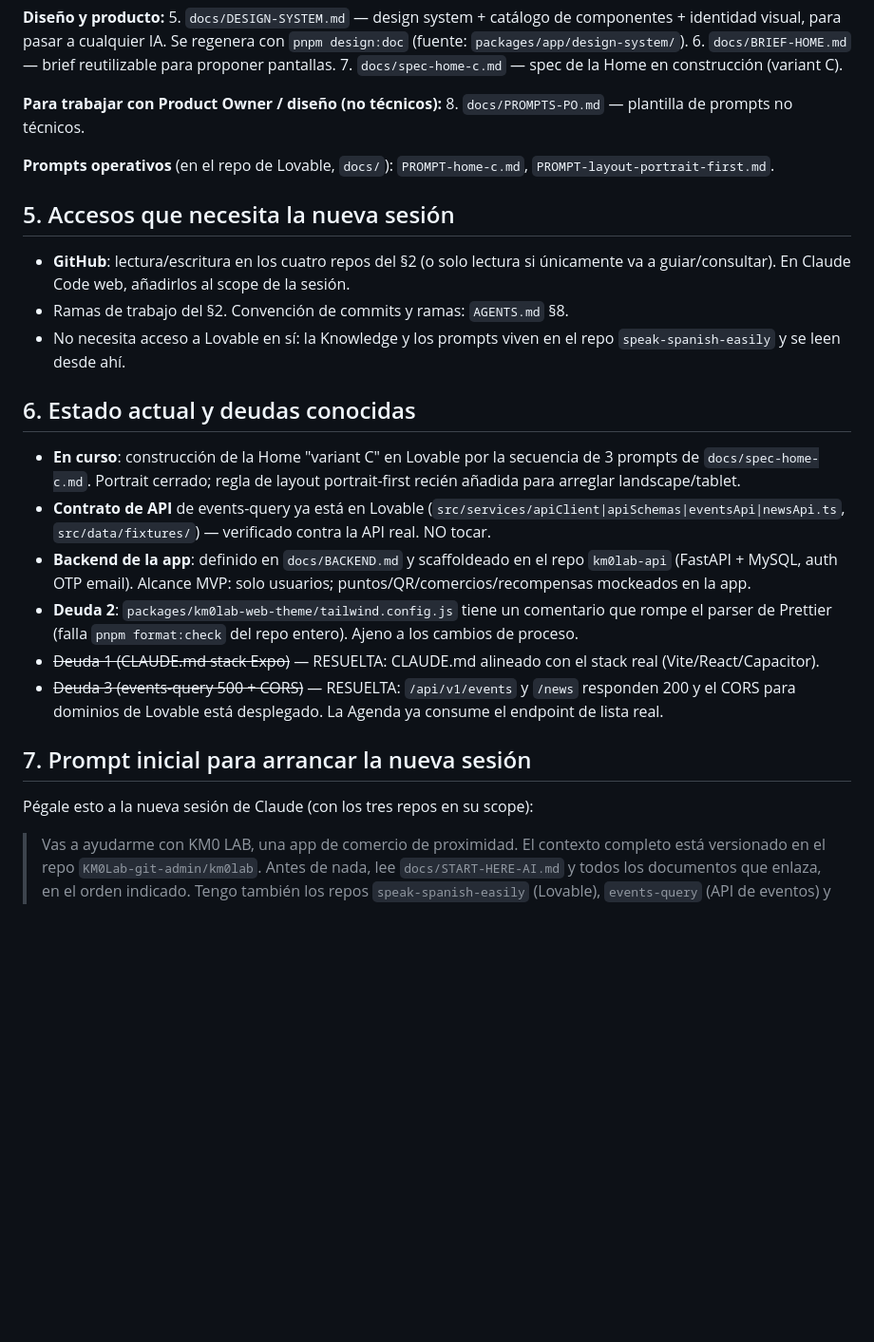
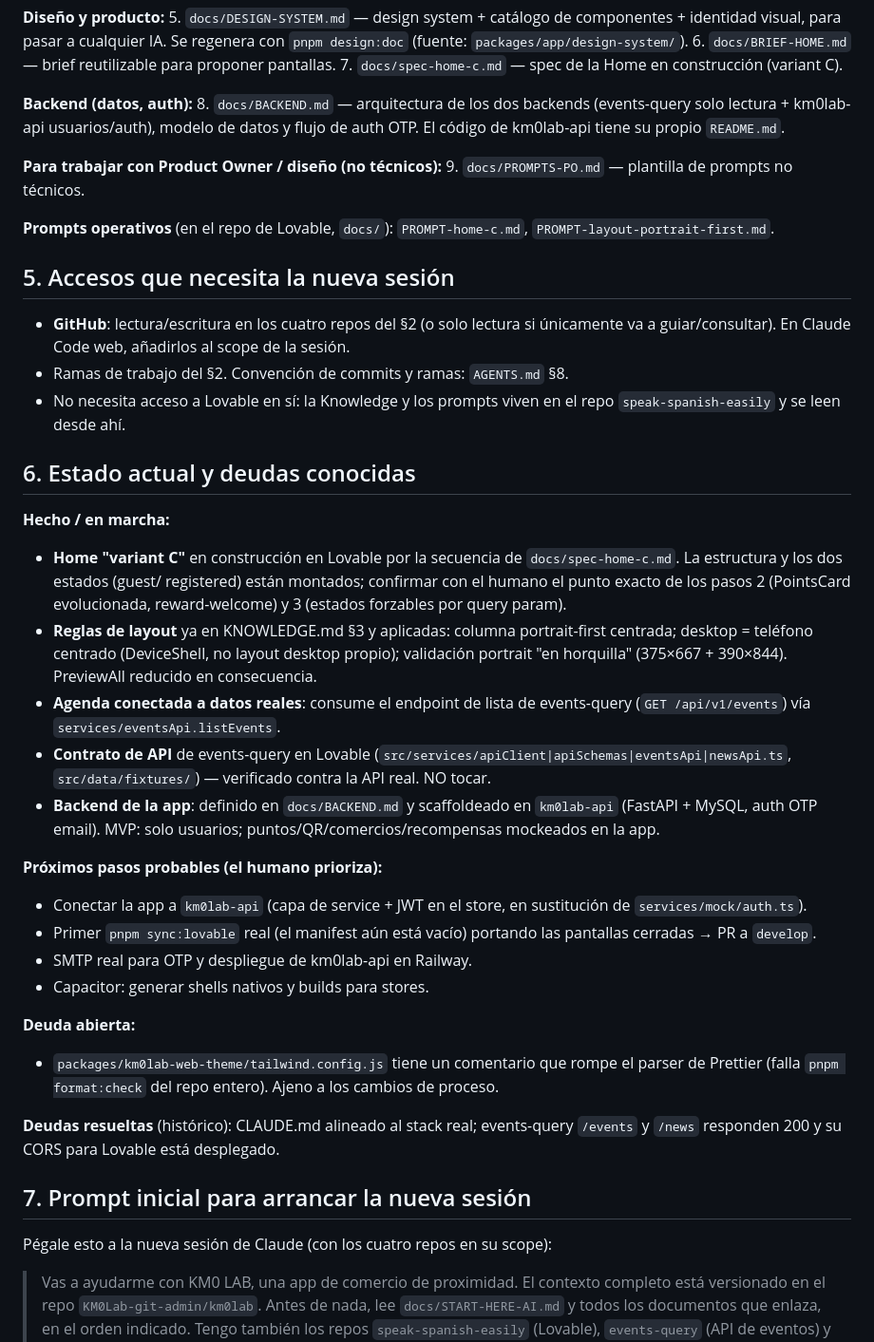
Before and after one commit to KM0Lab-git-admin/km0lab, a Markdown page: docs/START-HERE-AI.md, the part around the change. Shown at 95% size. Drawn GitHub-style; blank space fills up the shorter version.

Commit message:
docs: actualiza onboarding al estado real de la sesión
§4 añade BACKEND.md a la lista de lectura; §6 refleja el estado actual
(reglas de layout completas en KNOWLEDGE, Agenda conectada a la API
real, backend scaffoldeado) y añade próximos pasos probables; §7
corrige "tres → cuatro repos".

Co-Authored-By: Claude Fable 5 <noreply@anthropic.com>
Claude-Session: https://claude.ai/code/session_01DQqcuRQRqnadBB4Tc2E5tX

```diff
--- a/docs/START-HERE-AI.md
+++ b/docs/START-HERE-AI.md
@@ -54,7 +54,12 @@ documenta `pnpm sync:lovable` (script + manifest + candados `locked`).
 identidad visual, para pasar a cualquier IA. Se regenera con
 `pnpm design:doc` (fuente: `packages/app/design-system/`). 6. `docs/BRIEF-HOME.md` — brief reutilizable para proponer pantallas. 7. `docs/spec-home-c.md` — spec de la Home en construcción (variant C).
 
-**Para trabajar con Product Owner / diseño (no técnicos):** 8. `docs/PROMPTS-PO.md` — plantilla de prompts no técnicos.
+**Backend (datos, auth):** 8. `docs/BACKEND.md` — arquitectura de los
+dos backends (events-query solo lectura + km0lab-api usuarios/auth),
+modelo de datos y flujo de auth OTP. El código de km0lab-api tiene su
+propio `README.md`.
+
+**Para trabajar con Product Owner / diseño (no técnicos):** 9. `docs/PROMPTS-PO.md` — plantilla de prompts no técnicos.
 
 **Prompts operativos** (en el repo de Lovable, `docs/`):
 `PROMPT-home-c.md`, `PROMPT-layout-portrait-first.md`.
@@ -70,28 +75,48 @@ identidad visual, para pasar a cualquier IA. Se regenera con
 
 ## 6. Estado actual y deudas conocidas
 
-- **En curso**: construcción de la Home "variant C" en Lovable por la
-  secuencia de 3 prompts de `docs/spec-home-c.md`. Portrait cerrado;
-  regla de layout portrait-first recién añadida para arreglar
-  landscape/tablet.
-- **Contrato de API** de events-query ya está en Lovable
+**Hecho / en marcha:**
+
+- **Home "variant C"** en construcción en Lovable por la secuencia de
+  `docs/spec-home-c.md`. La estructura y los dos estados (guest/
+  registered) están montados; confirmar con el humano el punto exacto de
+  los pasos 2 (PointsCard evolucionada, reward-welcome) y 3 (estados
+  forzables por query param).
+- **Reglas de layout** ya en KNOWLEDGE.md §3 y aplicadas: columna
+  portrait-first centrada; desktop = teléfono centrado (DeviceShell, no
+  layout desktop propio); validación portrait "en horquilla" (375×667 +
+  390×844). PreviewAll reducido en consecuencia.
+- **Agenda conectada a datos reales**: consume el endpoint de lista de
+  events-query (`GET /api/v1/events`) vía `services/eventsApi.listEvents`.
+- **Contrato de API** de events-query en Lovable
   (`src/services/apiClient|apiSchemas|eventsApi|newsApi.ts`,
   `src/data/fixtures/`) — verificado contra la API real. NO tocar.
 - **Backend de la app**: definido en `docs/BACKEND.md` y scaffoldeado en
-  el repo `km0lab-api` (FastAPI + MySQL, auth OTP email). Alcance MVP:
-  solo usuarios; puntos/QR/comercios/recompensas mockeados en la app.
-- **Deuda 2**: `packages/km0lab-web-theme/tailwind.config.js` tiene un
-  comentario que rompe el parser de Prettier (falla `pnpm format:check`
-  del repo entero). Ajeno a los cambios de proceso.
-- ~~Deuda 1 (CLAUDE.md stack Expo)~~ — RESUELTA: CLAUDE.md alineado con
-  el stack real (Vite/React/Capacitor).
-- ~~Deuda 3 (events-query 500 + CORS)~~ — RESUELTA: `/api/v1/events` y
-  `/news` responden 200 y el CORS para dominios de Lovable está
-  desplegado. La Agenda ya consume el endpoint de lista real.
+  `km0lab-api` (FastAPI + MySQL, auth OTP email). MVP: solo usuarios;
+  puntos/QR/comercios/recompensas mockeados en la app.
+
+**Próximos pasos probables (el humano prioriza):**
+
+- Conectar la app a `km0lab-api` (capa de service + JWT en el store, en
+  sustitución de `services/mock/auth.ts`).
+- Primer `pnpm sync:lovable` real (el manifest aún está vacío) portando
+  las pantallas cerradas → PR a `develop`.
+- SMTP real para OTP y despliegue de km0lab-api en Railway.
+- Capacitor: generar shells nativos y builds para stores.
+
+**Deuda abierta:**
+
+- `packages/km0lab-web-theme/tailwind.config.js` tiene un comentario que
+  rompe el parser de Prettier (falla `pnpm format:check` del repo
+  entero). Ajeno a los cambios de proceso.
+
+**Deudas resueltas** (histórico): CLAUDE.md alineado al stack real;
+events-query `/events` y `/news` responden 200 y su CORS para Lovable
+está desplegado.
 
 ## 7. Prompt inicial para arrancar la nueva sesión
 
-Pégale esto a la nueva sesión de Claude (con los tres repos en su scope):
+Pégale esto a la nueva sesión de Claude (con los cuatro repos en su scope):
 
 > Vas a ayudarme con KM0 LAB, una app de comercio de proximidad. El
 > contexto completo está versionado en el repo `KM0Lab-git-admin/km0lab`.
```
